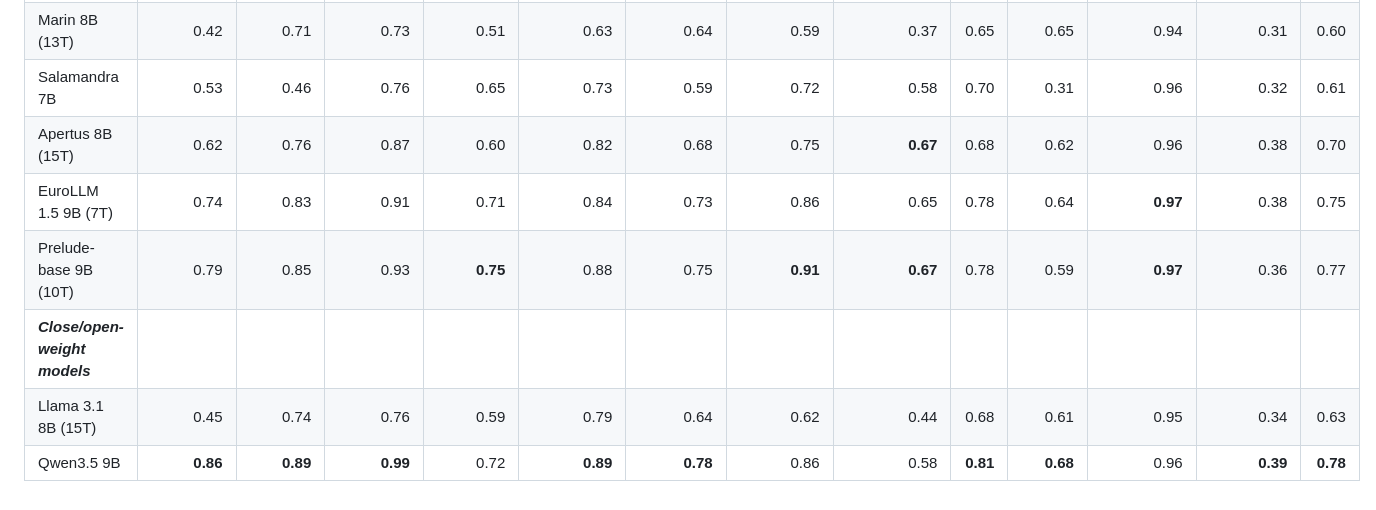
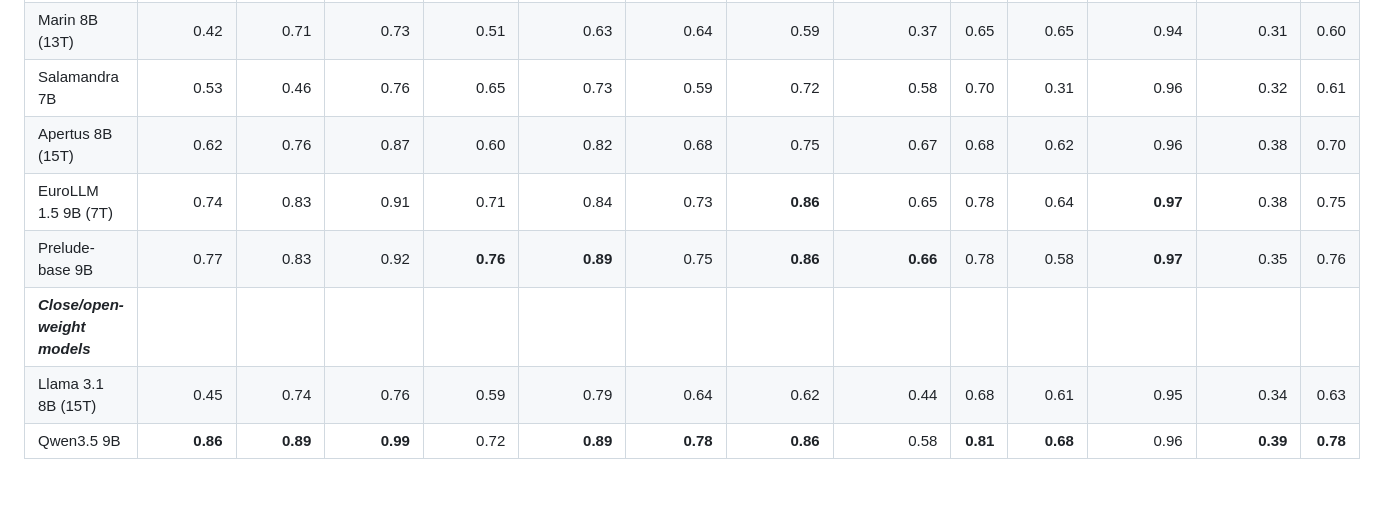
Before and after one commit to OpenEuroLLM/notebooks, a Markdown page: prelude-evaluations-model-card/README.md, the part around one of its changes. GitHub-like rendering.

Commit message:
Use openeurollm/prelude-long results for Finnish, regenerate

```diff
--- a/prelude-evaluations-model-card/README.md
+++ b/prelude-evaluations-model-card/README.md
@@ -109,9 +111,9 @@ Automatically generated by `plot_results.py` on 2026-11-17; do not edit below th
 | Olmo 3 7B (6T) | 0.36 | 0.60 | 0.61 | 0.39 | 0.55 | 0.64 | 0.60 | 0.32 | 0.64 | 0.59 | 0.88 | 0.31 | 0.54 |
 | Marin 8B (13T) | 0.42 | 0.71 | 0.73 | 0.51 | 0.63 | 0.64 | 0.59 | 0.37 | 0.65 | 0.65 | 0.94 | 0.31 | 0.60 |
 | Salamandra 7B | 0.53 | 0.46 | 0.76 | 0.65 | 0.73 | 0.59 | 0.72 | 0.58 | 0.70 | 0.31 | 0.96 | 0.32 | 0.61 |
-| Apertus 8B (15T) | 0.62 | 0.76 | 0.87 | 0.60 | 0.82 | 0.68 | 0.75 | **0.67** | 0.68 | 0.62 | 0.96 | 0.38 | 0.70 |
-| EuroLLM 1.5 9B (7T) | 0.74 | 0.83 | 0.91 | 0.71 | 0.84 | 0.73 | 0.86 | 0.65 | 0.78 | 0.64 | **0.97** | 0.38 | 0.75 |
-| Prelude-base 9B (10T) | 0.79 | 0.85 | 0.93 | **0.75** | 0.88 | 0.75 | **0.91** | **0.67** | 0.78 | 0.59 | **0.97** | 0.36 | 0.77 |
+| Apertus 8B (15T) | 0.62 | 0.76 | 0.87 | 0.60 | 0.82 | 0.68 | 0.75 | 0.67 | 0.68 | 0.62 | 0.96 | 0.38 | 0.70 |
+| EuroLLM 1.5 9B (7T) | 0.74 | 0.83 | 0.91 | 0.71 | 0.84 | 0.73 | **0.86** | 0.65 | 0.78 | 0.64 | **0.97** | 0.38 | 0.75 |
+| Prelude-base 9B | 0.77 | 0.83 | 0.92 | **0.76** | **0.89** | 0.75 | **0.86** | **0.66** | 0.78 | 0.58 | **0.97** | 0.35 | 0.76 |
 | ***Close/open-weight models*** | | | | | | | | | | | | | |
 | Llama 3.1 8B (15T) | 0.45 | 0.74 | 0.76 | 0.59 | 0.79 | 0.64 | 0.62 | 0.44 | 0.68 | 0.61 | 0.95 | 0.34 | 0.63 |
-| Qwen3.5 9B | **0.86** | **0.89** | **0.99** | 0.72 | **0.89** | **0.78** | 0.86 | 0.58 | **0.81** | **0.68** | 0.96 | **0.39** | **0.78** |
+| Qwen3.5 9B | **0.86** | **0.89** | **0.99** | 0.72 | **0.89** | **0.78** | **0.86** | 0.58 | **0.81** | **0.68** | 0.96 | **0.39** | **0.78** |
```
Also changed, not shown: other parts of prelude-evaluations-model-card/README.md (+6 -4 lines), prelude-evaluations-model-card/figures/plot_results_finnish_all.png, prelude-evaluations-model-card/figures/plot_results_norwegian_all.png, 1 other file.
